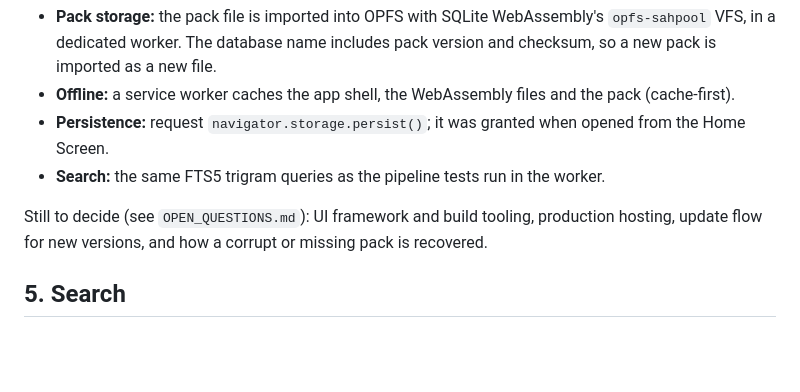
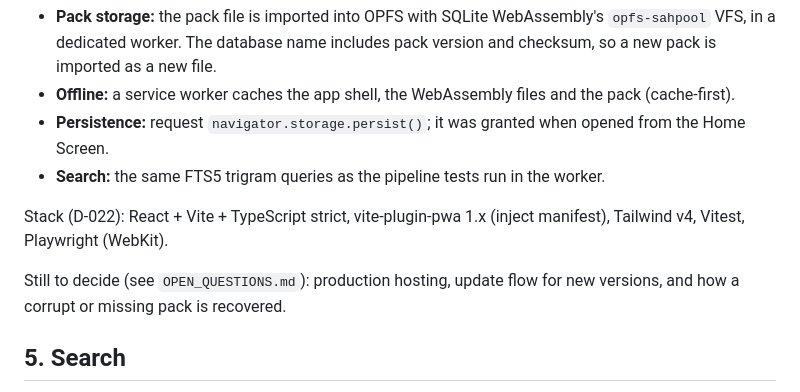
Before and after one commit to illusive/offline-knowledge, a Markdown page: docs/ARCHITECTURE.md, the part around the change. Rendered like a GitHub page; blank space fills up the shorter version.

```diff
--- a/docs/ARCHITECTURE.md
+++ b/docs/ARCHITECTURE.md
@@ -113,7 +113,9 @@ The previous Expo app is in Git history (commit `f301841`). The PWA design is no
 - **Persistence:** request `navigator.storage.persist()`; it was granted when opened from the Home Screen.
 - **Search:** the same FTS5 trigram queries as the pipeline tests run in the worker.
 
-Still to decide (see `OPEN_QUESTIONS.md`): UI framework and build tooling, production hosting, update flow for new versions, and how a corrupt or missing pack is recovered.
+Stack (D-022): React + Vite + TypeScript strict, vite-plugin-pwa 1.x (inject manifest), Tailwind v4, Vitest, Playwright (WebKit).
+
+Still to decide (see `OPEN_QUESTIONS.md`): production hosting, update flow for new versions, and how a corrupt or missing pack is recovered.
 
 ## 5. Search
 
```
Also changed, not shown: docs/DECISIONS.md (+8 -0 lines), docs/OPEN_QUESTIONS.md (+0 -1 lines).
